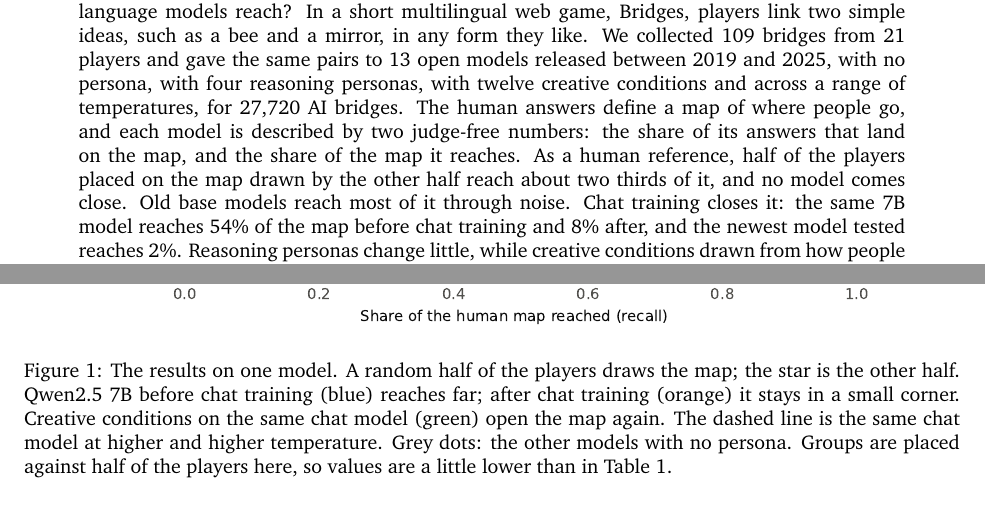
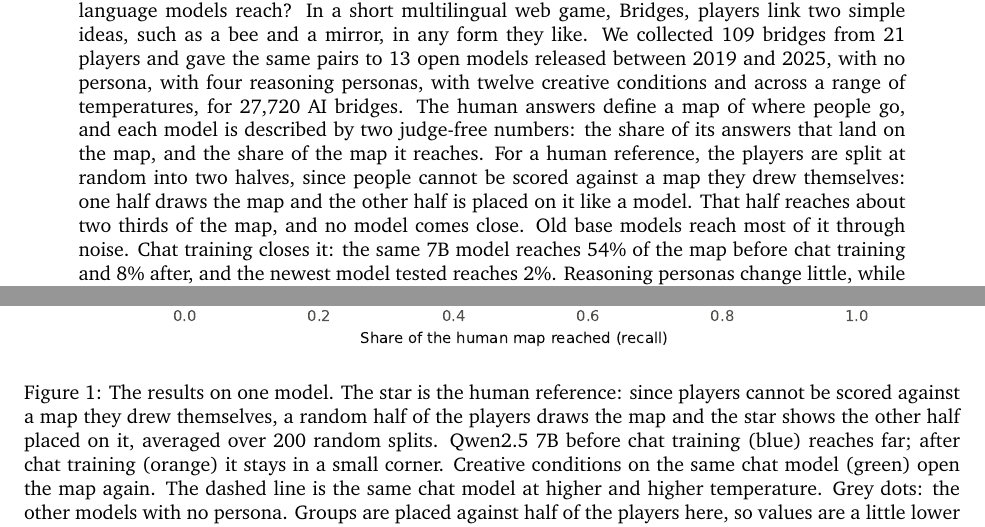
Before and after one commit to nefinia/epistemic-bridges, a LaTeX paper (paper/main.tex): two parts of pages 1 and 5 of 13, joined at a grey line, cut so that both start at the same text. Compiled offline with pdfLaTeX.

Commit message:
Explain the human reference where it first appears
Co-Authored-By: Claude Opus 5.5 <noreply@anthropic.com>
Claude-Session: https://claude.ai/code/session_016aGXwjQmCDMdy6dW4SqNZc

```diff
--- a/paper/main.tex
+++ b/paper/main.tex
@@ -32,7 +32,7 @@ Sofia G. Gallego$^{1}$ \\[4pt]
 \maketitle
 
 \begin{abstract}
-Creativity and innovation often happen in the space between ideas, where concepts that seem unrelated turn out to connect. As more thinking passes through AI tools, that space could grow or shrink, and keeping it open is a goal worth measuring. We test a simple version of the question: how much of the space of connections that people make between two ideas do language models reach? In a short multilingual web game, Bridges, players link two simple ideas, such as a bee and a mirror, in any form they like. We collected 109 bridges from 21 players and gave the same pairs to 13 open models released between 2019 and 2025, with no persona, with four reasoning personas, with twelve creative conditions and across a range of temperatures, for 27{,}720 AI bridges. The human answers define a map of where people go, and each model is described by two judge-free numbers: the share of its answers that land on the map, and the share of the map it reaches. As a human reference, half of the players placed on the map drawn by the other half reach about two thirds of it, and no model comes close. Old base models reach most of it through noise. Chat training closes it: the same 7B model reaches 54\% of the map before chat training and 8\% after, and the newest model tested reaches 2\%. Reasoning personas change little, while creative conditions drawn from how people connect ideas (an ordinary life, a memory, a playful mood) open the map again, about as far as added randomness on one model and much further on the newest one. These results, from a small exploratory study, suggest that newer models narrow the space between ideas, and that framings taken from human ways of connecting can help keep it open.
+Creativity and innovation often happen in the space between ideas, where concepts that seem unrelated turn out to connect. As more thinking passes through AI tools, that space could grow or shrink, and keeping it open is a goal worth measuring. We test a simple version of the question: how much of the space of connections that people make between two ideas do language models reach? In a short multilingual web game, Bridges, players link two simple ideas, such as a bee and a mirror, in any form they like. We collected 109 bridges from 21 players and gave the same pairs to 13 open models released between 2019 and 2025, with no persona, with four reasoning personas, with twelve creative conditions and across a range of temperatures, for 27{,}720 AI bridges. The human answers define a map of where people go, and each model is described by two judge-free numbers: the share of its answers that land on the map, and the share of the map it reaches. For a human reference, the players are split at random into two halves, since people cannot be scored against a map they drew themselves: one half draws the map and the other half is placed on it like a model. That half reaches about two thirds of the map, and no model comes close. Old base models reach most of it through noise. Chat training closes it: the same 7B model reaches 54\% of the map before chat training and 8\% after, and the newest model tested reaches 2\%. Reasoning personas change little, while creative conditions drawn from how people connect ideas (an ordinary life, a memory, a playful mood) open the map again, about as far as added randomness on one model and much further on the newest one. These results, from a small exploratory study, suggest that newer models narrow the space between ideas, and that framings taken from human ways of connecting can help keep it open.
 \end{abstract}
 
 \noindent\textbf{Keywords:} epistemic diversity, creativity, human--AI interaction, language models, chat training, personas, homogenization
@@ -101,7 +101,7 @@ Both numbers are computed with as many answers from the group as there are human
 \begin{figure}[t]
 \centering
 \includegraphics[width=0.84\textwidth]{figs/fig0_money.pdf}
-\caption{The results on one model. A random half of the players draws the map; the star is the other half. Qwen2.5 7B before chat training (blue) reaches far; after chat training (orange) it stays in a small corner. Creative conditions on the same chat model (green) open the map again. The dashed line is the same chat model at higher and higher temperature. Grey dots: the other models with no persona. Groups are placed against half of the players here, so values are a little lower than in Table~\ref{tab:models}.}
+\caption{The results on one model. The star is the human reference: since players cannot be scored against a map they drew themselves, a random half of the players draws the map and the star shows the other half placed on it, averaged over 200 random splits. Qwen2.5 7B before chat training (blue) reaches far; after chat training (orange) it stays in a small corner. Creative conditions on the same chat model (green) open the map again. The dashed line is the same chat model at higher and higher temperature. Grey dots: the other models with no persona. Groups are placed against half of the players here, so values are a little lower than in Table~\ref{tab:models}.}
 \label{fig:money}
 \end{figure}
 
```
